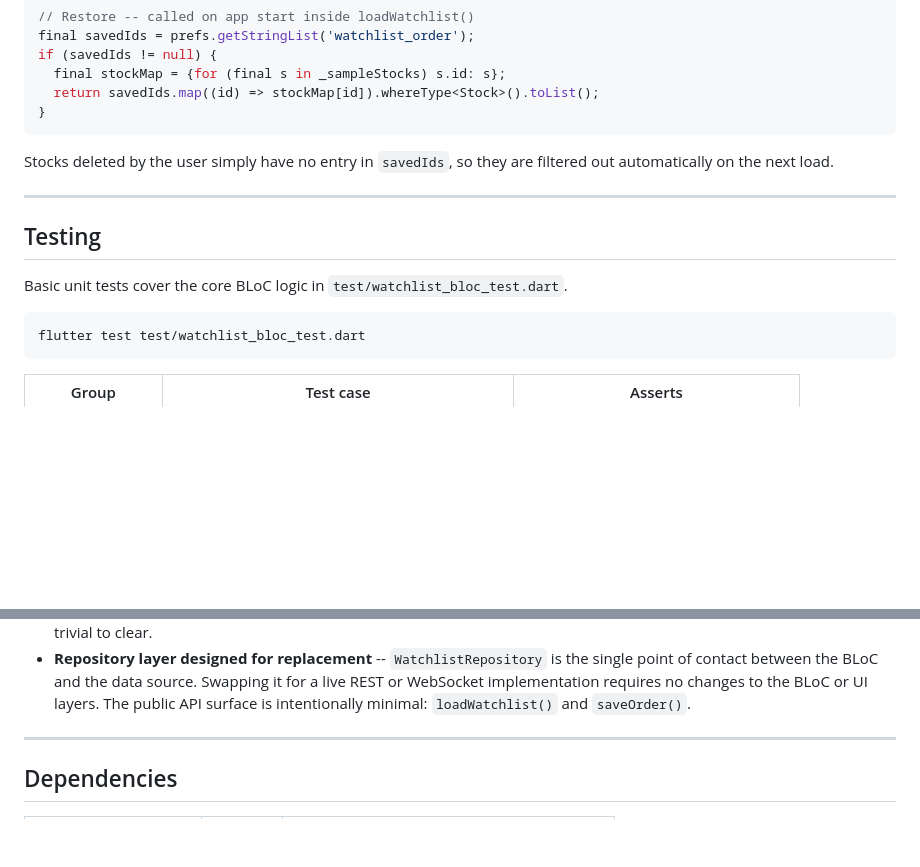
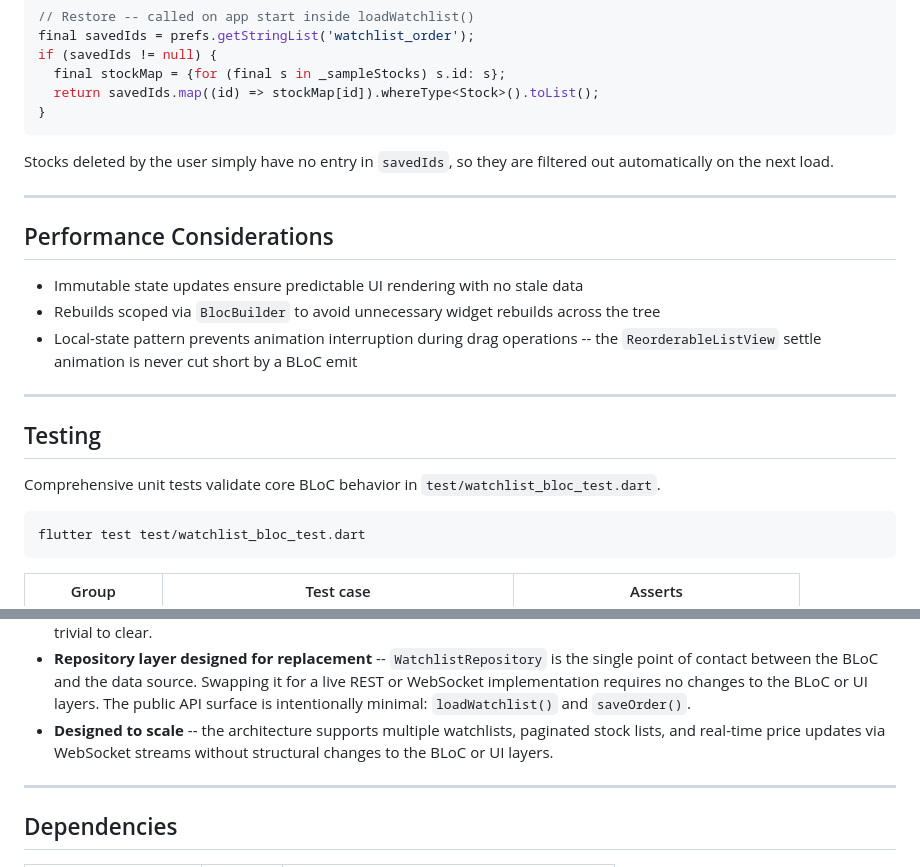
Before and after one commit to Mehul-23/Stock-Watchlist, a Markdown page: README.md, 2 parts joined by grey strips. GitHub-like rendering; blank space fills up the shorter version.

Commit message:
docs: add performance considerations, scalability note, and test language upgrade

````diff
--- a/README.md
+++ b/README.md
@@ -241,9 +241,19 @@ filtered out automatically on the next load.
 
 ---
 
+## Performance Considerations
+
+- Immutable state updates ensure predictable UI rendering with no stale data
+- Rebuilds scoped via `BlocBuilder` to avoid unnecessary widget rebuilds across
+  the tree
+- Local-state pattern prevents animation interruption during drag operations --
+  the `ReorderableListView` settle animation is never cut short by a BLoC emit
+
+---
+
 ## Testing
 
-Basic unit tests cover the core BLoC logic in `test/watchlist_bloc_test.dart`.
+Comprehensive unit tests validate core BLoC behavior in `test/watchlist_bloc_test.dart`.
 
 ```
 flutter test test/watchlist_bloc_test.dart
@@ -315,6 +325,9 @@ if (confirmed == true && context.mounted) {
   a live REST or WebSocket implementation requires no changes to the BLoC or UI
   layers. The public API surface is intentionally minimal: `loadWatchlist()` and
   `saveOrder()`.
+- **Designed to scale** -- the architecture supports multiple watchlists,
+  paginated stock lists, and real-time price updates via WebSocket streams
+  without structural changes to the BLoC or UI layers.
 
 ---
 
````
